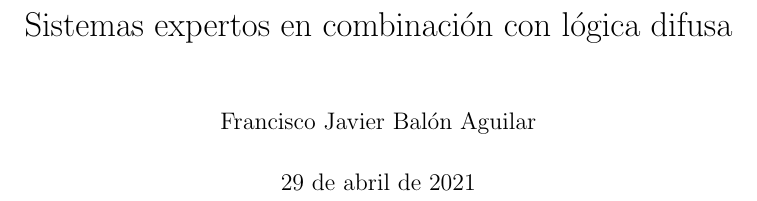
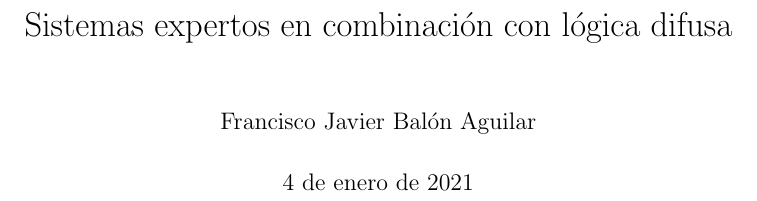
Before and after one commit to balonc/tex, a LaTeX document (Computación/Sistema Experto y lógica difusa/seld.tex): part of page 1 of 13, cut so that both start at the same text. Compiled offline with pdfLaTeX.

Commit message:
Añadida fecha de publicación sistema experto y lógica difusa

```diff
--- a/Computación/Sistema Experto y lógica difusa/seld.tex
+++ b/Computación/Sistema Experto y lógica difusa/seld.tex
@@ -16,6 +16,7 @@
 
 \title{Sistemas expertos en combinación con lógica difusa}
 \author{Francisco Javier Balón Aguilar}
+\date{4 de enero de 2021}
 
 \begin{document}
 
```
